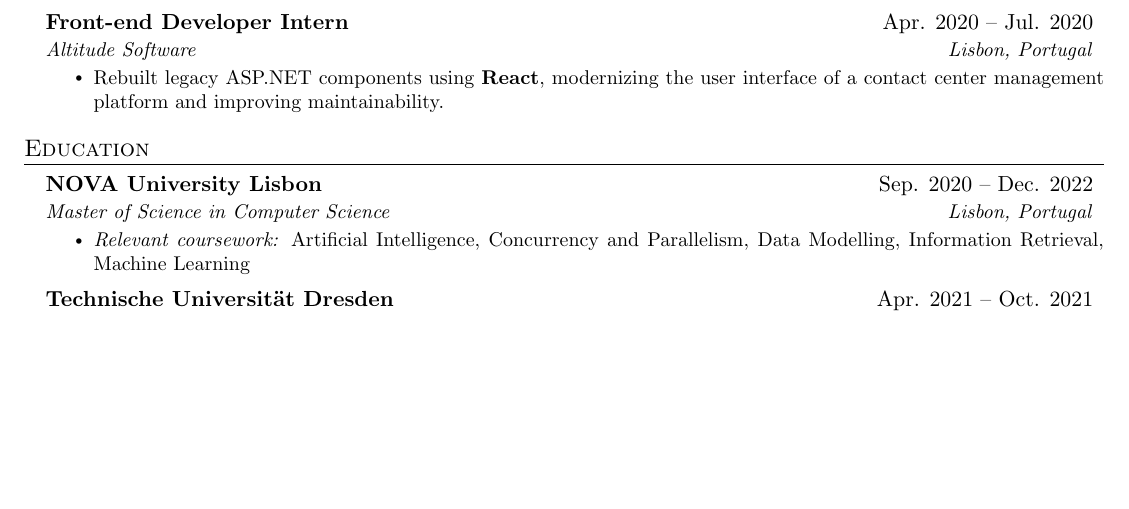
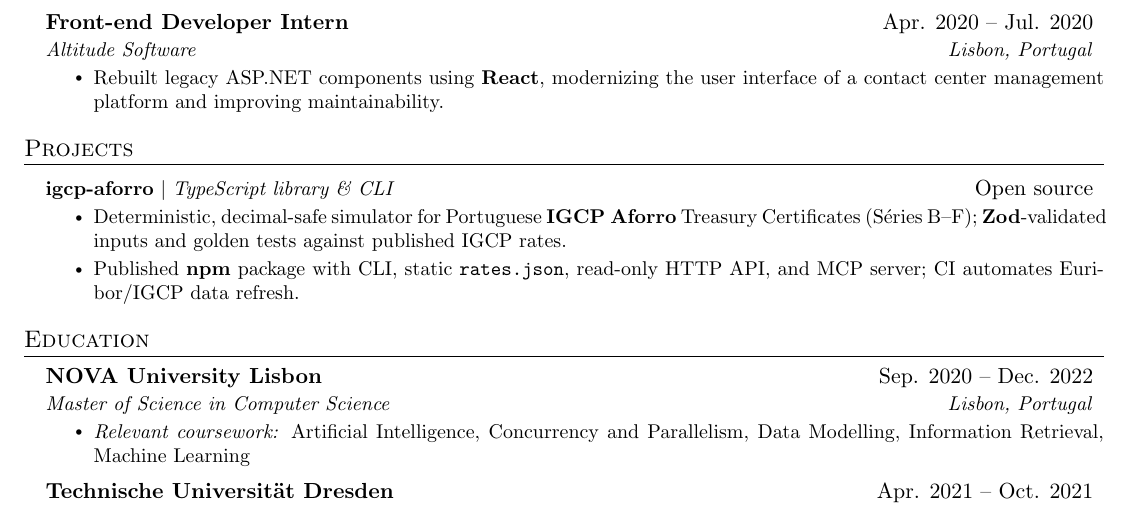
Before and after one commit to pprimor/cv, a LaTeX CV (cv_en.tex): part of the page, cut so that both start at the same text, the shorter picture padded with empty space. Compiled offline with pdfLaTeX.

Commit message:
update(cv): Add igcp-aforro open-source project section

```diff
--- a/cv_en.tex
+++ b/cv_en.tex
@@ -139,6 +139,19 @@
 
   \resumeSubHeadingListEnd
 
+%-----------PROJECTS-----------
+\section{Projects}
+  \resumeSubHeadingListStart
+
+    \resumeProjectHeading
+      {\textbf{\href{https://github.com/pprimor/igcp-aforro}{igcp-aforro}} $|$ \emph{TypeScript library \& CLI}}{Open source}
+      \resumeItemListStart
+        \resumeItem{Deterministic, decimal-safe simulator for Portuguese \textbf{IGCP Aforro} Treasury Certificates (Séries B--F); \textbf{Zod}-validated inputs and golden tests against published IGCP rates.}
+        \resumeItem{Published \textbf{npm} package with CLI, static \texttt{rates.json}, read-only HTTP API, and MCP server; CI automates Euribor/IGCP data refresh.}
+      \resumeItemListEnd
+
+  \resumeSubHeadingListEnd
+
 %-----------EDUCATION-----------
 \section{Education}
 \resumeSubHeadingListStart
```
Also changed, not shown: CV.pdf.
